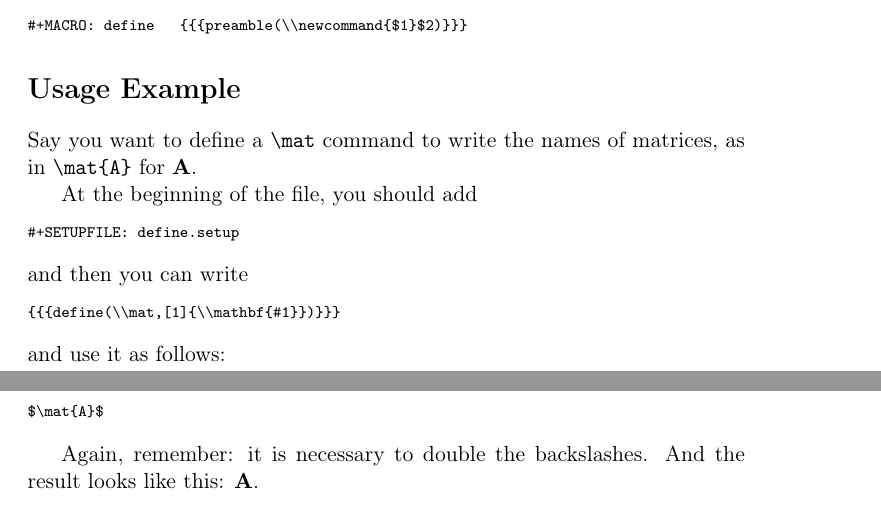
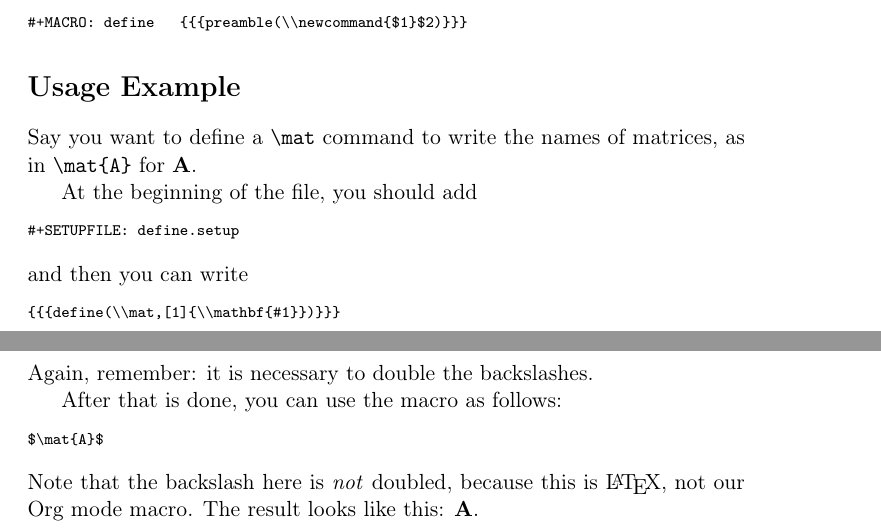
Before and after one commit to bcw/org-tex-define, a LaTeX document (define.tex): two parts of pages 2 and 3 of 3, joined at a grey line, cut so that both start at the same text. Compiled offline with pdfLaTeX.

Commit message:
Clarify when doubled backslashes are needed.

```diff
--- a/define.tex
+++ b/define.tex
@@ -119,12 +119,13 @@ and then you can write
 \begin{verbatim}
 {{{define(\\mat,[1]{\\mathbf{#1}})}}}
 \end{verbatim}
-and use it as follows:
+Again, remember: it is necessary to double the backslashes.
+
+After that is done, you can use the macro as follows:
 \begin{verbatim}
 $\mat{A}$
 \end{verbatim}
-
-Again, remember: it is necessary to double the backslashes.  And the
-result looks like this: $\mat{A}$.
+Note that the backslash here is \emph{not} doubled, because this is \LaTeX{},
+not our Org mode macro.  The result looks like this: $\mat{A}$.
 % Emacs 24.5.1 (Org mode 8.2.10)
 \end{document}
```
Also changed, not shown: define.pdf, define.tex (2 more changed lines), 2 other files.
